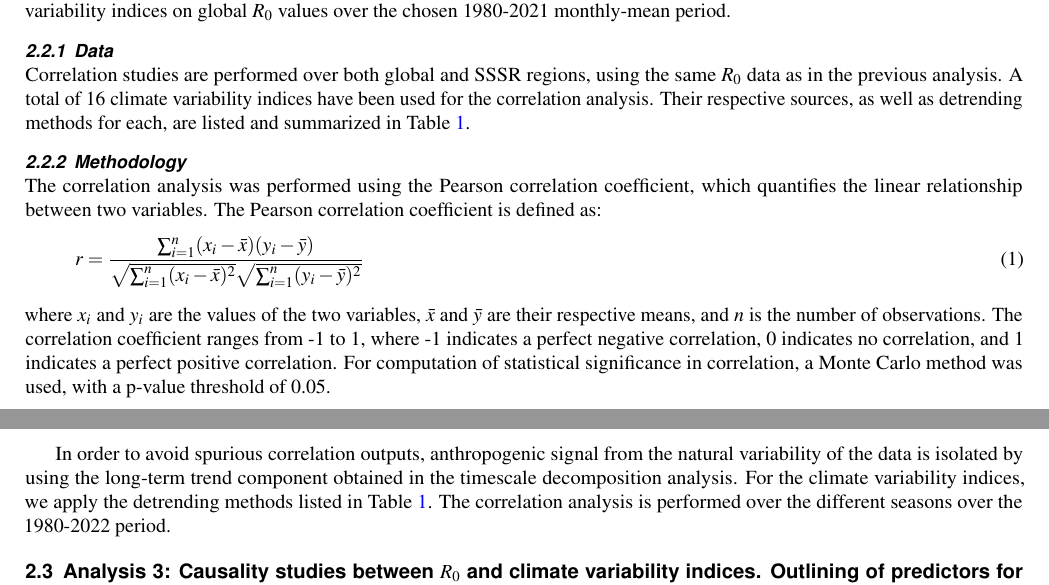
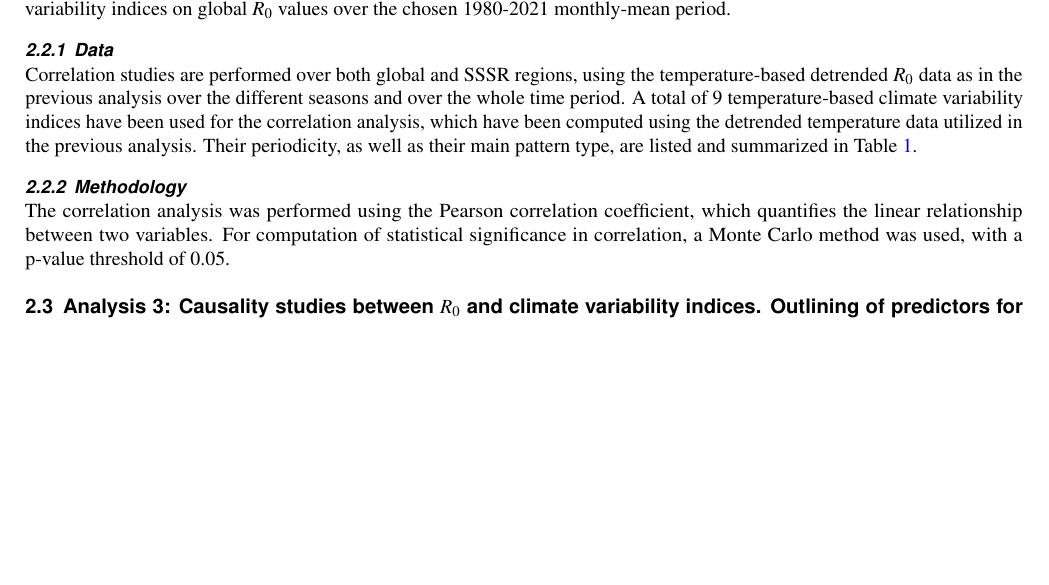
Before and after one commit to jacorvillo/second_paper, a LaTeX paper (main.tex): two parts of pages 2 and 3 of 3 before the commit and part of page 2 of 3 after it, the two joined at a grey line, cut so that both start at the same text, the shorter picture padded with empty space. Compiled offline with pdfLaTeX.

Commit message:
Polish seciton 2.2

```diff
--- a/main.tex
+++ b/main.tex
@@ -82,17 +82,12 @@ Using data from a number of sources, we explore and analyze the behavior of the
 
   \subsubsection{Data} \label{sec-methods-2-data}
 
-  Correlation studies are performed over both global and SSSR regions, using the same $R_0$ data as in the previous analysis. A total of 16 climate variability indices have been used for the correlation analysis. Their respective sources, as well as detrending methods for each, are listed and summarized in Table \ref{tab:climate-variability-indices}.
+  Correlation studies are performed over both global and SSSR regions, using the temperature-based detrended $R_0$ data as in the previous analysis over the different seasons and over the whole time period. A total of 9 temperature-based climate variability indices have been used for the correlation analysis, which have been computed using the detrended temperature data utilized in the previous analysis. Their periodicity, as well as their main pattern type, are listed and summarized in Table \ref{tab:climate-variability-indices}.
+
 
   \subsubsection{Methodology} \label{sec-methods-2-methodology}
 
-  The correlation analysis was performed using the Pearson correlation coefficient, which quantifies the linear relationship between two variables. The Pearson correlation coefficient is defined as:
-  \begin{equation}
-      r = \frac{\sum_{i=1}^{n} (x_i - \bar{x})(y_i - \bar{y})}{\sqrt{\sum_{i=1}^{n} (x_i - \bar{x})^2} \sqrt{\sum_{i=1}^{n} (y_i - \bar{y})^2}}
-  \end{equation}
-  where $x_i$ and $y_i$ are the values of the two variables, $\bar{x}$ and $\bar{y}$ are their respective means, and $n$ is the number of observations. The correlation coefficient ranges from -1 to 1, where -1 indicates a perfect negative correlation, 0 indicates no correlation, and 1 indicates a perfect positive correlation. For computation of statistical significance in correlation, a Monte Carlo method was used, with a p-value threshold of 0.05.
-
-  In order to avoid spurious correlation outputs, anthropogenic signal from the natural variability of the data is isolated by using the long-term trend component obtained in the timescale decomposition analysis. For the climate variability indices, we apply the detrending methods listed in Table \ref{tab:climate-variability-indices}. The correlation analysis is performed over the different seasons over the 1980-2022 period.
+  The correlation analysis was performed using the Pearson correlation coefficient, which quantifies the linear relationship between two variables. For computation of statistical significance in correlation, a Monte Carlo method was used, with a p-value threshold of 0.05.
 
   \subsection{Analysis 3: Causality studies between $R_0$ and climate variability indices. Outlining of predictors for disease outbreaks} \label{sec-methods-3}
 
```
